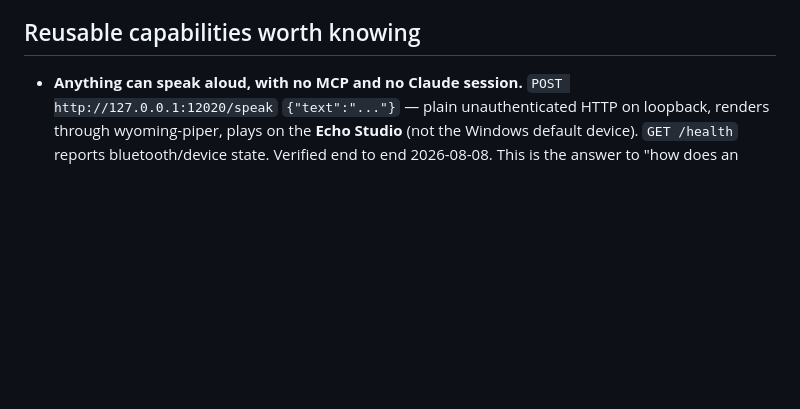
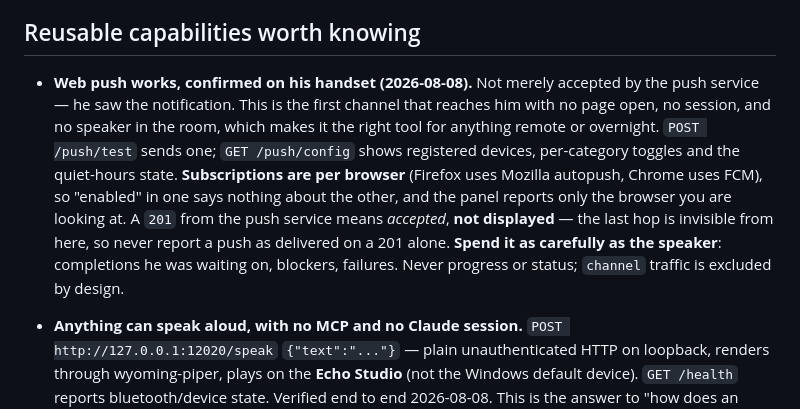
Before and after one commit to redaphid/relay-queue, a Markdown page: WORK-LOG.md, the part around the change. Rendered like a GitHub page; blank space fills up the shorter version.

Commit message:
Record that web push reaches him, and how carefully to spend it
Committing another agent's finished WORK-LOG addition that was left uncommitted
in the live checkout, where it blocked a merge. Content is theirs: push is
confirmed on his handset, subscriptions are per browser, and a 201 means
accepted rather than displayed.

Co-Authored-By: Claude Opus 5 <noreply@anthropic.com>

```diff
--- a/WORK-LOG.md
+++ b/WORK-LOG.md
@@ -140,6 +140,20 @@ work. Prune this section when you finish something, not later.)*
 
 ## Reusable capabilities worth knowing
 
+- **Web push works, confirmed on his handset (2026-08-08).** Not merely accepted
+  by the push service — he saw the notification. This is the first channel that
+  reaches him with no page open, no session, and no speaker in the room, which
+  makes it the right tool for anything remote or overnight. `POST /push/test`
+  sends one; `GET /push/config` shows registered devices, per-category toggles
+  and the quiet-hours state. **Subscriptions are per browser** (Firefox uses
+  Mozilla autopush, Chrome uses FCM), so "enabled" in one says nothing about the
+  other, and the panel reports only the browser you are looking at. A `201` from
+  the push service means *accepted*, **not displayed** — the last hop is
+  invisible from here, so never report a push as delivered on a 201 alone.
+  **Spend it as carefully as the speaker**: completions he was waiting on,
+  blockers, failures. Never progress or status; `channel` traffic is excluded by
+  design.
+
 - **Anything can speak aloud, with no MCP and no Claude session.**
   `POST http://127.0.0.1:12020/speak` `{"text":"..."}` — plain unauthenticated
   HTTP on loopback, renders through wyoming-piper, plays on the **Echo Studio**
```
